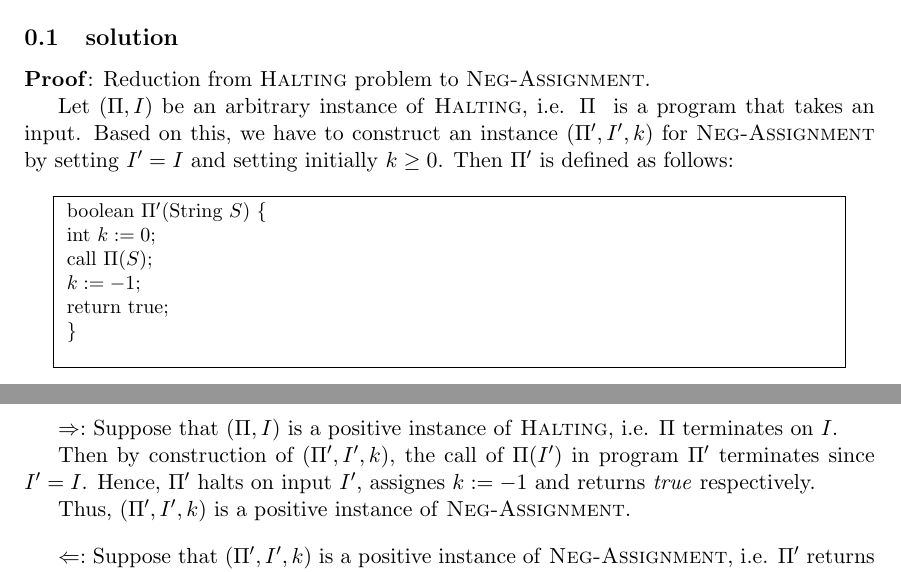
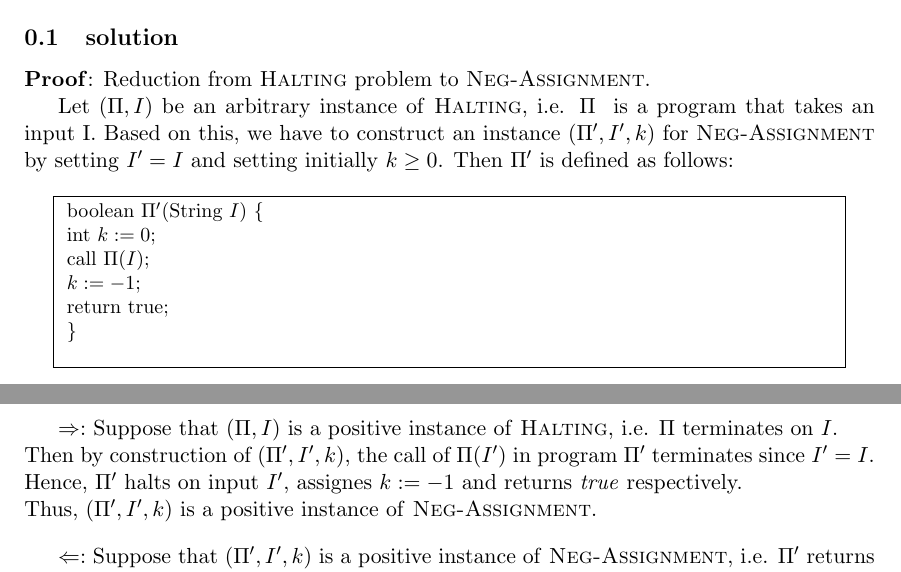
Before and after one commit to nickma82/fmi_SS12, a LaTeX thesis (block_1/fmi-ss12-b1-global.tex, which reads block_1/bsp1.tex): two parts of pages 1 and 2 of 11, joined at a grey line, cut so that both start at the same text. Compiled offline with pdfLaTeX.

Commit message:
changed Bsp. 1

```diff
--- a/block_1/bsp1.tex
+++ b/block_1/bsp1.tex
@@ -3,7 +3,7 @@
 Neg-Assignment}.
 
 Let $(\Pi ,I)$ be an arbitrary instance of \textsc{Halting}, i.e. $\Pi $ \
-is a program that takes an input. Based on this, we have to construct an
+is a program that takes an input I. Based on this, we have to construct an
 instance $(\Pi ^{\prime },I^{\prime },k)$ for \textsc{Neg-Assignment} by
 setting $I^{\prime }=I$ and setting initially $k\geq 0$. Then $\Pi ^{\prime
 } $ is defined as follows:
@@ -28,9 +28,9 @@ setting $I^{\prime }=I$ and setting initially $k\geq 0$. Then $\Pi ^{\prime
 \fbox{
 \begin{minipage}[c]{.9\linewidth}
 \small
-boolean $\Pi'$(String $S$) $\{$\\
+boolean $\Pi'$(String $I$) $\{$\\
    int $k := 0$;\\
-   call $\Pi(S)$;\\
+   call $\Pi(I)$;\\
    $k := -1$;\\
    return true;\\
 $\}$\\
@@ -56,12 +56,12 @@ instance} \\
 $\Rightarrow :$ Suppose that $\left( \Pi ,I\right) $ is a positive instance
 of \textsc{Halting}, i.e. $\Pi $ terminates on $I$.
 
-Then by construction of $(\Pi ^{\prime },I^{\prime },k)$, the call of $\Pi
+\noindent Then by construction of $(\Pi ^{\prime },I^{\prime },k)$, the call of $\Pi
 (I^{\prime })$ in program $\Pi ^{\prime }$ terminates since $I^{\prime }=I$.
 Hence, $\Pi ^{\prime }$ halts on input $I^{\prime }$, assignes $k:=-1$ and
 returns \textit{true} respectively.
 
-Thus, $(\Pi ^{\prime },I^{\prime },k)$ is a positive instance of \textsc{%
+\noindent Thus, $(\Pi ^{\prime },I^{\prime },k)$ is a positive instance of \textsc{%
 Neg-Assignment}.
 
 \bigskip
```
Also changed, not shown: block_1/bsp1.tex (4 more changed lines).
